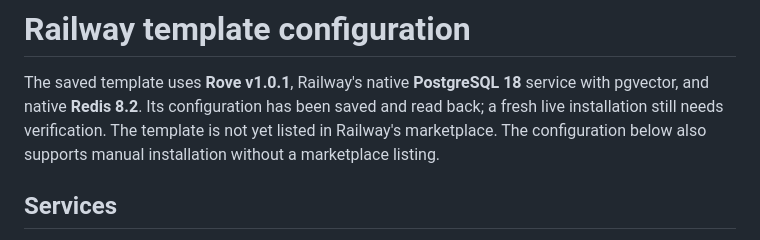
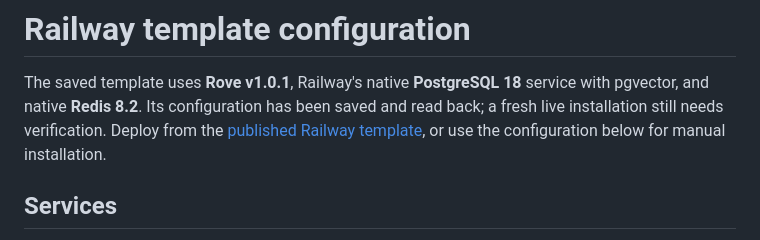
Before and after one commit to wgtechlabs/rove, a Markdown page: docs/railway-template.md, the part around the change. Drawn GitHub-style.

```diff
--- a/docs/railway-template.md
+++ b/docs/railway-template.md
@@ -2,9 +2,9 @@
 
 The saved template uses **Rove v1.0.1**, Railway's native **PostgreSQL 18**
 service with pgvector, and native **Redis 8.2**. Its configuration has been saved
-and read back; a fresh live installation still needs verification. The template
-is not yet listed in Railway's marketplace. The configuration below also supports
-manual installation without a marketplace listing.
+and read back; a fresh live installation still needs verification. Deploy from
+the [published Railway template](https://railway.com/deploy/rove), or use the
+configuration below for manual installation.
 
 ## Services
 
```
Also changed, not shown: README.md (+2 -1 lines).
